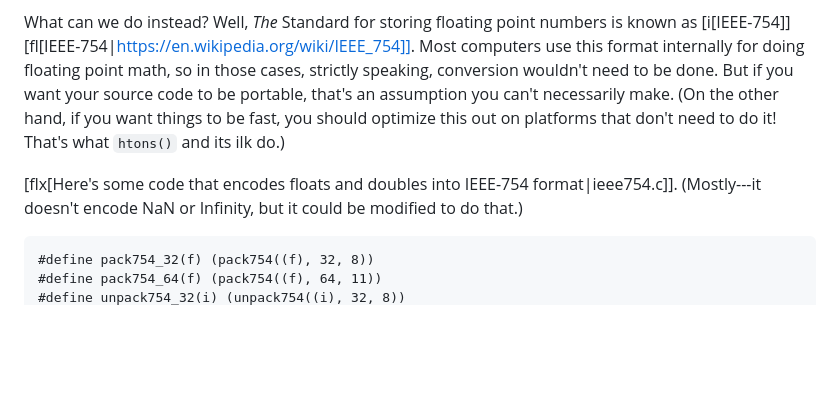
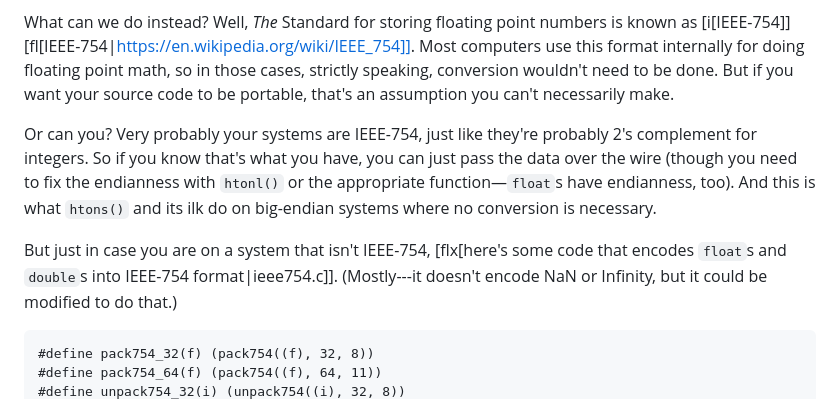
Before and after one commit to beejjorgensen/bgnet, a Markdown page: src/bgnet_part_0700_advanced.md, the part around the change. GitHub-like rendering; blank space fills up the shorter version.

Commit message:
More about IEEE encoding

```diff
--- a/src/bgnet_part_0700_advanced.md
+++ b/src/bgnet_part_0700_advanced.md
@@ -1179,11 +1179,17 @@ numbers is known as [i[IEEE-754]]
 use this format internally for doing floating point math, so in those
 cases, strictly speaking, conversion wouldn't need to be done. But if
 you want your source code to be portable, that's an assumption you can't
-necessarily make. (On the other hand, if you want things to be fast, you
-should optimize this out on platforms that don't need to do it! That's
-what `htons()` and its ilk do.)
-
-[flx[Here's some code that encodes floats and doubles into IEEE-754
+necessarily make.
+
+Or can you? Very probably your systems are IEEE-754, just like they're
+probably 2's complement for integers. So if you know that's what you
+have, you can just pass the data over the wire (though you need to fix the
+endianness with `htonl()` or the appropriate function—`float`s have
+endianness, too). And this is what `htons()` and its ilk do on
+big-endian systems where no conversion is necessary.
+
+But just in case you are on a system that isn't IEEE-754, [flx[here's
+some code that encodes `float`s and `double`s into IEEE-754
 format|ieee754.c]].  (Mostly---it doesn't encode NaN or Infinity, but it
 could be modified to do that.)
 
```
